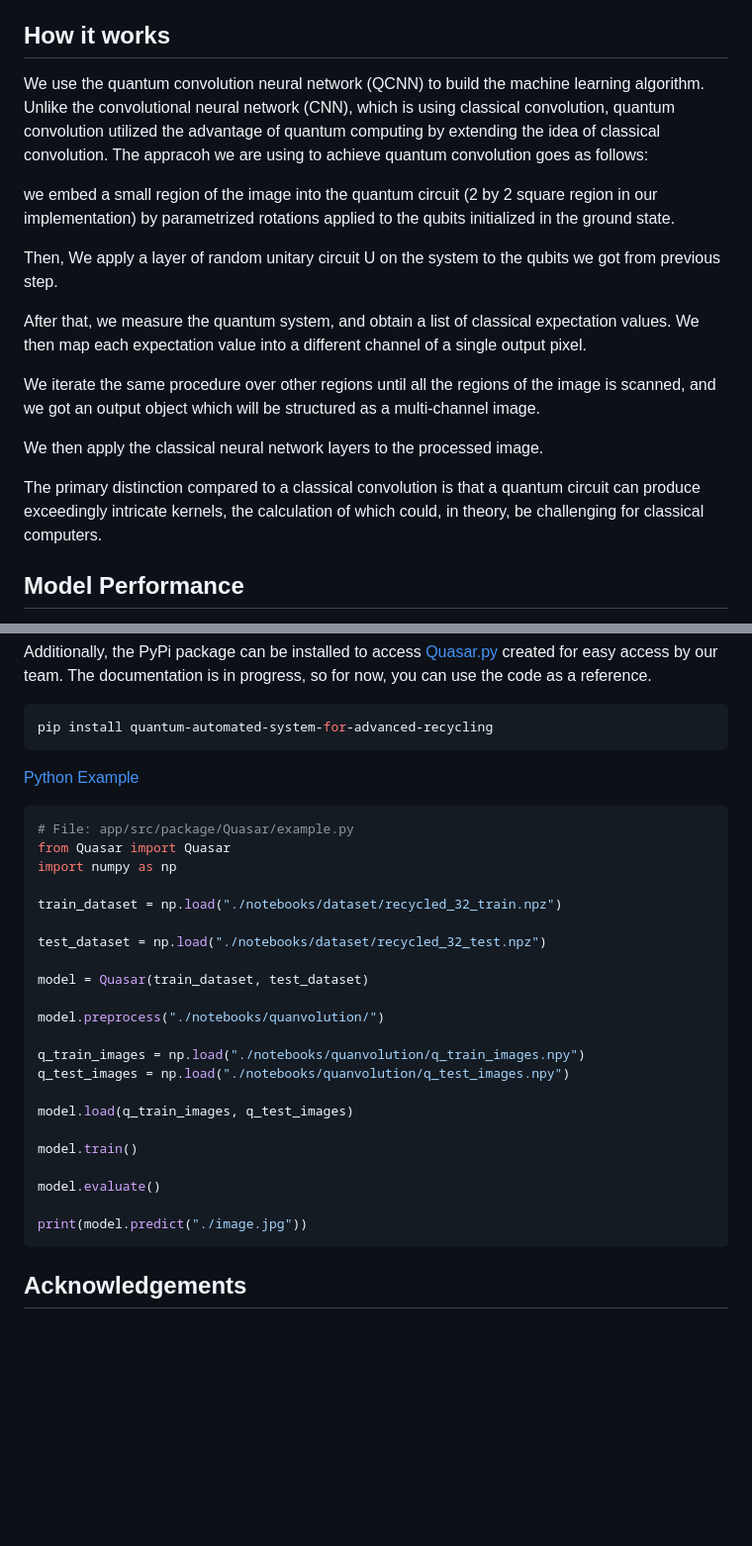
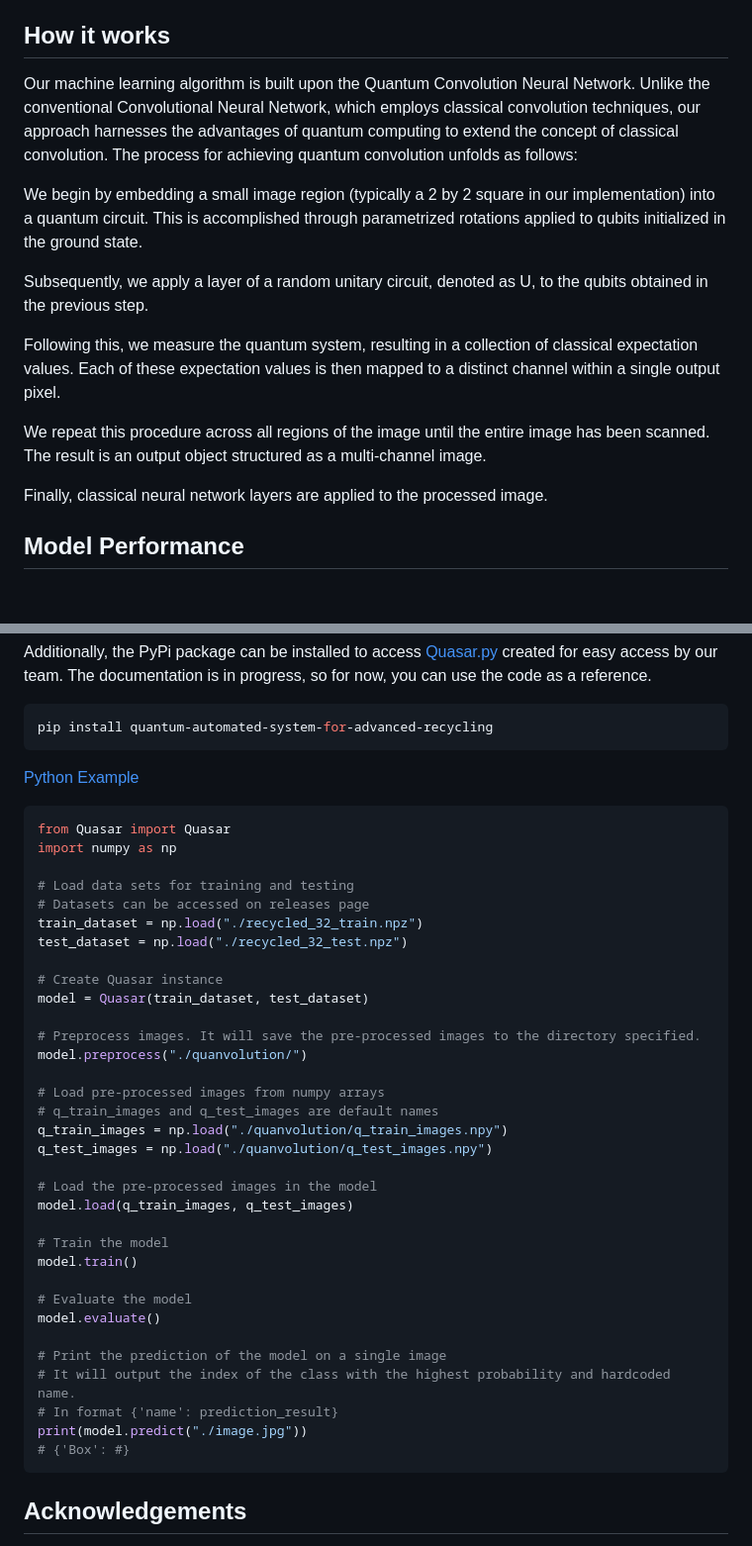
Before and after one commit to 1mpossible-code/quasar, a Markdown page: README.md, 2 parts joined by grey strips. Shown: that part at 99% size. GitHub-like rendering; blank space fills up the shorter version.

````diff
--- a/README.md
+++ b/README.md
@@ -23,19 +23,17 @@ The future of recycling systems is at an exciting crossroads, where cutting-edge
 
 ## How it works
 
-We use the quantum convolution neural network (QCNN) to build the machine learning algorithm. Unlike the convolutional neural network (CNN), which is using classical convolution, quantum convolution utilized the advantage of quantum computing by extending the idea of classical convolution. The appracoh we are using to achieve quantum convolution goes as follows:
+Our machine learning algorithm is built upon the Quantum Convolution Neural Network. Unlike the conventional Convolutional Neural Network, which employs classical convolution techniques, our approach harnesses the advantages of quantum computing to extend the concept of classical convolution. The process for achieving quantum convolution unfolds as follows:
 
-we embed a small region of the image into the quantum circuit (2 by 2 square region in our implementation) by parametrized rotations applied to the qubits initialized in the ground state.
+We begin by embedding a small image region (typically a 2 by 2 square in our implementation) into a quantum circuit. This is accomplished through parametrized rotations applied to qubits initialized in the ground state.
 
-Then, We apply a layer of random unitary circuit U on the system to the qubits we got from previous step.
+Subsequently, we apply a layer of a random unitary circuit, denoted as U, to the qubits obtained in the previous step.
 
-After that, we measure the quantum system, and obtain a list of classical expectation values. We then map each expectation value into a different channel of a single output pixel.
+Following this, we measure the quantum system, resulting in a collection of classical expectation values. Each of these expectation values is then mapped to a distinct channel within a single output pixel.
 
-We iterate the same procedure over other regions until all the regions of the image is scanned, and we got an output object which will be structured as a multi-channel image.
+We repeat this procedure across all regions of the image until the entire image has been scanned. The result is an output object structured as a multi-channel image.
 
-We then apply the classical neural network layers to the processed image.
-
-The primary distinction compared to a classical convolution is that a quantum circuit can produce exceedingly intricate kernels, the calculation of which could, in theory, be challenging for classical computers.
+Finally, classical neural network layers are applied to the processed image.
 
 ## Model Performance
 
@@ -66,28 +64,39 @@ pip install quantum-automated-system-for-advanced-recycling
 [Python Example](./app/src/package/Quasar/example.py)
 
 ```python3
-# File: app/src/package/Quasar/example.py
 from Quasar import Quasar
 import numpy as np
 
-train_dataset = np.load("./notebooks/dataset/recycled_32_train.npz")
+# Load data sets for training and testing
+# Datasets can be accessed on releases page
+train_dataset = np.load("./recycled_32_train.npz")
+test_dataset = np.load("./recycled_32_test.npz")
 
-test_dataset = np.load("./notebooks/dataset/recycled_32_test.npz")
-
+# Create Quasar instance
 model = Quasar(train_dataset, test_dataset)
 
-model.preprocess("./notebooks/quanvolution/")
+# Preprocess images. It will save the pre-processed images to the directory specified.
+model.preprocess("./quanvolution/")
 
-q_train_images = np.load("./notebooks/quanvolution/q_train_images.npy")
-q_test_images = np.load("./notebooks/quanvolution/q_test_images.npy")
+# Load pre-processed images from numpy arrays
+# q_train_images and q_test_images are default names
+q_train_images = np.load("./quanvolution/q_train_images.npy")
+q_test_images = np.load("./quanvolution/q_test_images.npy")
 
+# Load the pre-processed images in the model
 model.load(q_train_images, q_test_images)
 
+# Train the model
 model.train()
 
+# Evaluate the model
 model.evaluate()
 
+# Print the prediction of the model on a single image
+# It will output the index of the class with the highest probability and hardcoded name.
+# In format {'name': prediction_result}
 print(model.predict("./image.jpg"))
+# {'Box': #}
 ```
 
 ## Acknowledgements
````
